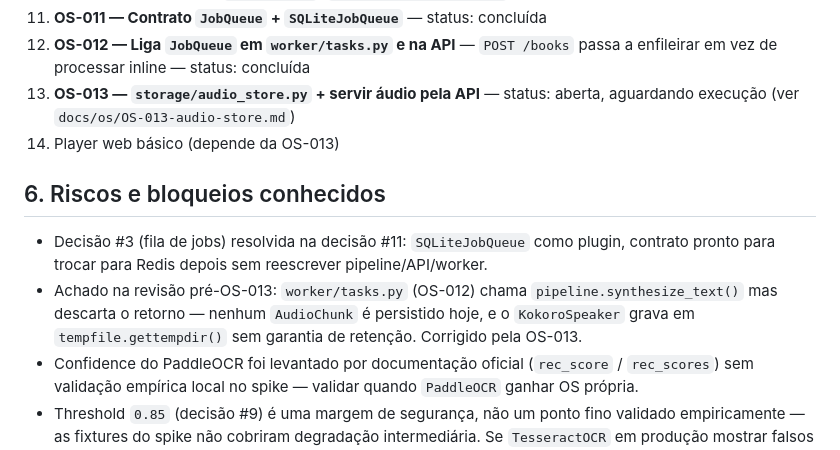
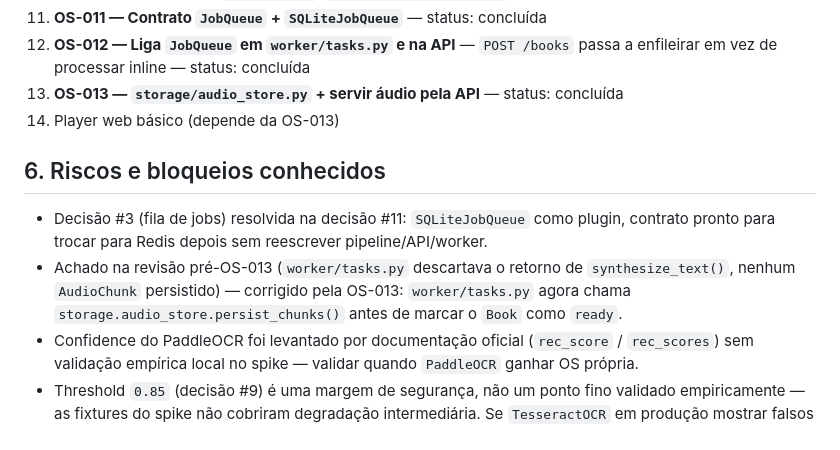
Before and after one commit to dinei84/listening, a Markdown page: docs/PROJECT_STATE.md, the part around one of its changes. Rendered like a GitHub page.

```diff
--- a/docs/PROJECT_STATE.md
+++ b/docs/PROJECT_STATE.md
@@ -78,13 +78,13 @@ Valores possíveis de status: `não iniciado` · `em andamento` · `implementado
 10. **OS-010 — API mínima** (`POST /books`, `GET /books/{id}/status`, síncrona, SQLite) — status: concluída
 11. **OS-011 — Contrato `JobQueue` + `SQLiteJobQueue`** — status: concluída
 12. **OS-012 — Liga `JobQueue` em `worker/tasks.py` e na API** — `POST /books` passa a enfileirar em vez de processar inline — status: concluída
-13. **OS-013 — `storage/audio_store.py` + servir áudio pela API** — status: aberta, aguardando execução (ver `docs/os/OS-013-audio-store.md`)
+13. **OS-013 — `storage/audio_store.py` + servir áudio pela API** — status: concluída
 14. Player web básico (depende da OS-013)
 
 ## 6. Riscos e bloqueios conhecidos
 
 - Decisão #3 (fila de jobs) resolvida na decisão #11: `SQLiteJobQueue` como plugin, contrato pronto para trocar para Redis depois sem reescrever pipeline/API/worker.
-- Achado na revisão pré-OS-013: `worker/tasks.py` (OS-012) chama `pipeline.synthesize_text()` mas descarta o retorno — nenhum `AudioChunk` é persistido hoje, e o `KokoroSpeaker` grava em `tempfile.gettempdir()` sem garantia de retenção. Corrigido pela OS-013.
+- Achado na revisão pré-OS-013 (`worker/tasks.py` descartava o retorno de `synthesize_text()`, nenhum `AudioChunk` persistido) — corrigido pela OS-013: `worker/tasks.py` agora chama `storage.audio_store.persist_chunks()` antes de marcar o `Book` como `ready`.
 - Confidence do PaddleOCR foi levantado por documentação oficial (`rec_score` / `rec_scores`) sem validação empírica local no spike — validar quando `PaddleOCR` ganhar OS própria.
 - Threshold `0.85` (decisão #9) é uma margem de segurança, não um ponto fino validado empiricamente — as fixtures do spike não cobriram degradação intermediária. Se `TesseractOCR` em produção mostrar falsos positivos/negativos de fallback, revisitar com mais dados.
 
```
Also changed, not shown: other parts of docs/PROJECT_STATE.md (+7 -7 lines), docs/report/OS-013-report.md (added, +93 -0 lines).
